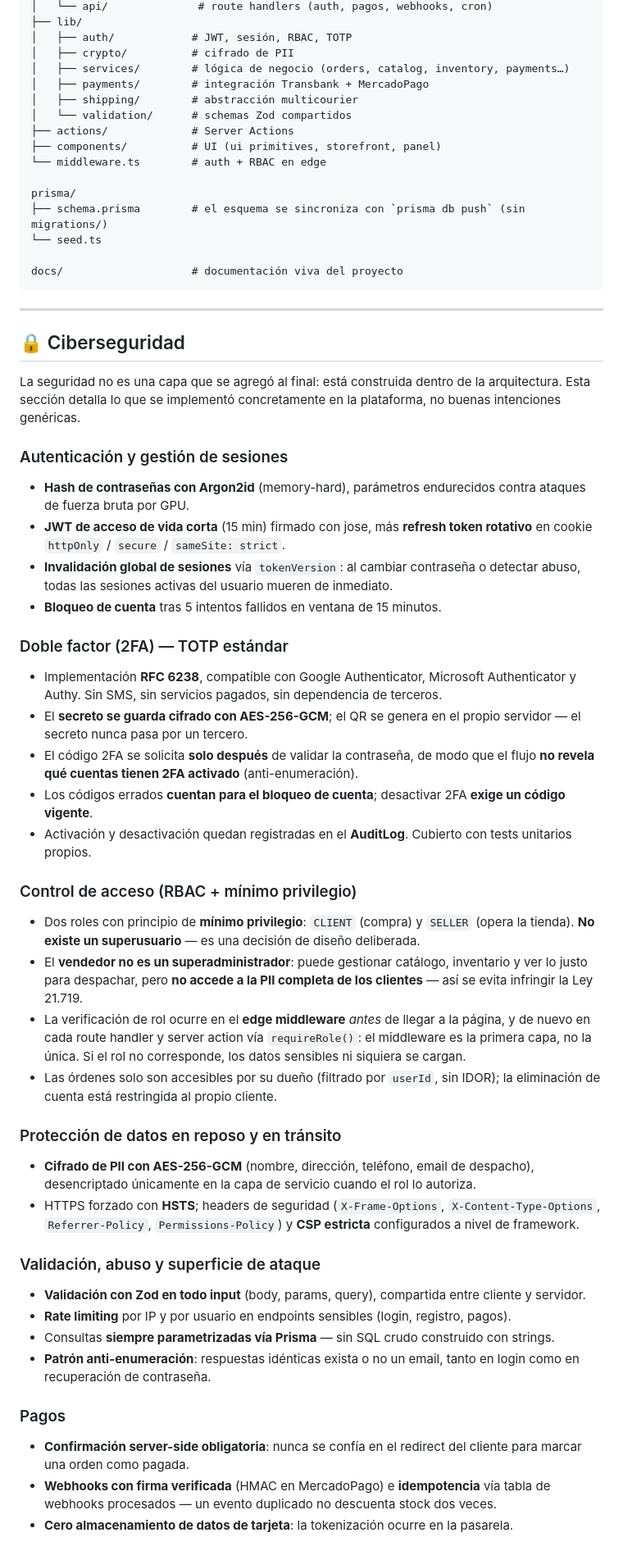
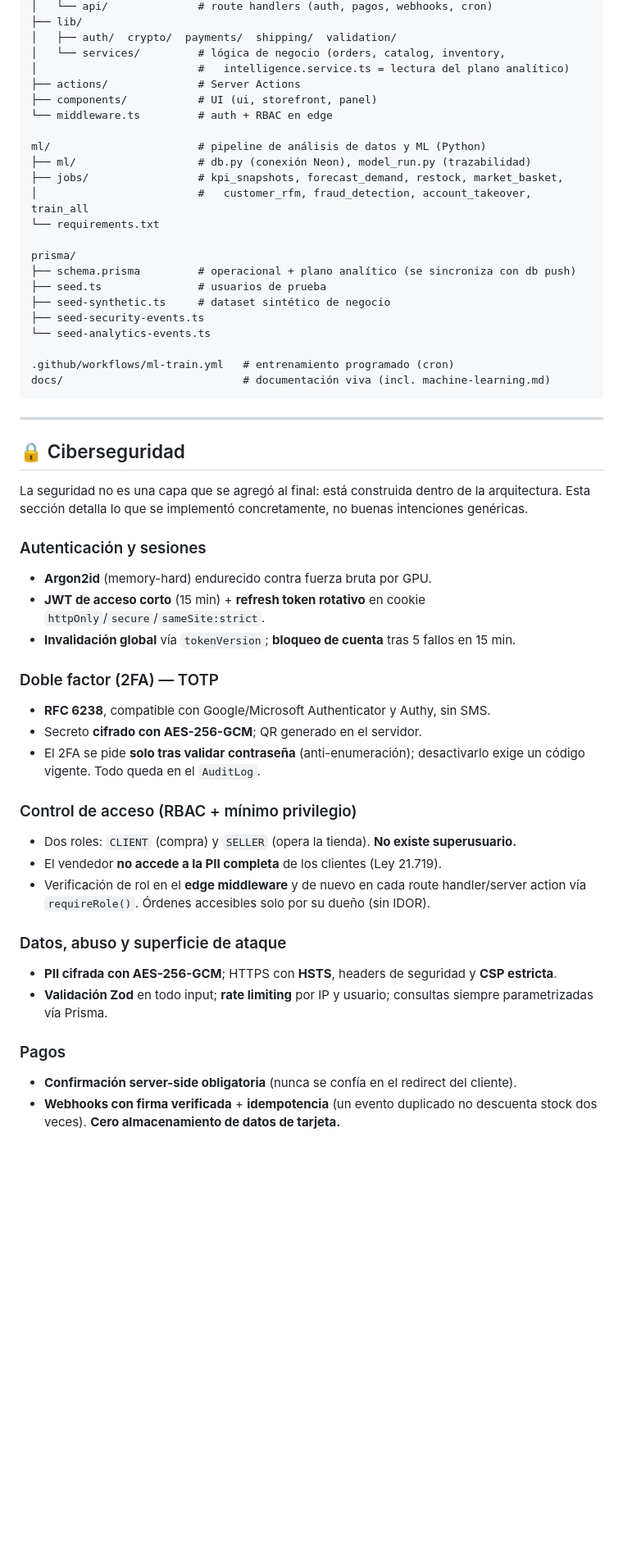
Before and after one commit to haruxvi/Hachiko_Store, a Markdown page: README.md, the part around one of its changes. Shown at 82% size. Drawn GitHub-style; blank space fills up the shorter version.

````diff
--- a/README.md
+++ b/README.md
@@ -224,59 +276,55 @@ src/
 │   └── api/              # route handlers (auth, pagos, webhooks, cron)
 ├── lib/
-│   ├── auth/            # JWT, sesión, RBAC, TOTP
-│   ├── crypto/          # cifrado de PII
-│   ├── services/        # lógica de negocio (orders, catalog, inventory, payments…)
-│   ├── payments/        # integración Transbank + MercadoPago
-│   ├── shipping/        # abstracción multicourier
-│   └── validation/      # schemas Zod compartidos
-├── actions/             # Server Actions
-├── components/          # UI (ui primitives, storefront, panel)
-└── middleware.ts        # auth + RBAC en edge
+│   ├── auth/  crypto/  payments/  shipping/  validation/
+│   └── services/         # lógica de negocio (orders, catalog, inventory,
+│                         #   intelligence.service.ts = lectura del plano analítico)
+├── actions/              # Server Actions
+├── components/           # UI (ui, storefront, panel)
+└── middleware.ts         # auth + RBAC en edge
+
+ml/                       # pipeline de análisis de datos y ML (Python)
+├── ml/                   # db.py (conexión Neon), model_run.py (trazabilidad)
+├── jobs/                 # kpi_snapshots, forecast_demand, restock, market_basket,
+│                         #   customer_rfm, fraud_detection, account_takeover, train_all
+└── requirements.txt
 
 prisma/
-├── schema.prisma        # el esquema se sincroniza con `prisma db push` (sin migrations/)
-└── seed.ts
+├── schema.prisma         # operacional + plano analítico (se sincroniza con db push)
+├── seed.ts               # usuarios de prueba
+├── seed-synthetic.ts     # dataset sintético de negocio
+├── seed-security-events.ts
+└── seed-analytics-events.ts
 
-docs/                    # documentación viva del proyecto
+.github/workflows/ml-train.yml   # entrenamiento programado (cron)
+docs/                            # documentación viva (incl. machine-learning.md)
 ```
 
 ---
 
 ## 🔒 Ciberseguridad
 
-La seguridad no es una capa que se agregó al final: está construida dentro de la arquitectura. Esta sección detalla lo que se implementó concretamente en la plataforma, no buenas intenciones genéricas.
+La seguridad no es una capa que se agregó al final: está construida dentro de la arquitectura. Esta sección detalla lo que se implementó concretamente, no buenas intenciones genéricas.
 
-### Autenticación y gestión de sesiones
-- **Hash de contraseñas con Argon2id** (memory-hard), parámetros endurecidos contra ataques de fuerza bruta por GPU.
-- **JWT de acceso de vida corta** (15 min) firmado con jose, más **refresh token rotativo** en cookie `httpOnly` / `secure` / `sameSite: strict`.
-- **Invalidación global de sesiones** vía `tokenVersion`: al cambiar contraseña o detectar abuso, todas las sesiones activas del usuario mueren de inmediato.
-- **Bloqueo de cuenta** tras 5 intentos fallidos en ventana de 15 minutos.
+### Autenticación y sesiones
+- **Argon2id** (memory-hard) endurecido contra fuerza bruta por GPU.
+- **JWT de acceso corto** (15 min) + **refresh token rotativo** en cookie `httpOnly`/`secure`/`sameSite:strict`.
+- **Invalidación global** vía `tokenVersion`; **bloqueo de cuenta** tras 5 fallos en 15 min.
 
-### Doble factor (2FA) — TOTP estándar
-- Implementación **RFC 6238**, compatible con Google Authenticator, Microsoft Authenticator y Authy. Sin SMS, sin servicios pagados, sin dependencia de terceros.
-- El **secreto se guarda cifrado con AES-256-GCM**; el QR se genera en el propio servidor — el secreto nunca pasa por un tercero.
-- El código 2FA se solicita **solo después** de validar la contraseña, de modo que el flujo **no revela qué cuentas tienen 2FA activado** (anti-enumeración).
-- Los códigos errados **cuentan para el bloqueo de cuenta**; desactivar 2FA **exige un código vigente**.
-- Activación y desactivación quedan registradas en el **AuditLog**. Cubierto con tests unitarios propios.
+### Doble factor (2FA) — TOTP
+- **RFC 6238**, compatible con Google/Microsoft Authenticator y Authy, sin SMS.
+- Secreto **cifrado con AES-256-GCM**; QR generado en el servidor.
+- El 2FA se pide **solo tras validar contraseña** (anti-enumeración); desactivarlo exige un código vigente. Todo queda en el `AuditLog`.
 
 ### Control de acceso (RBAC + mínimo privilegio)
-- Dos roles con principio de **mínimo privilegio**: `CLIENT` (compra) y `SELLER` (opera la tienda). **No existe un superusuario** — es una decisión de diseño deliberada.
-- El **vendedor no es un superadministrador**: puede gestionar catálogo, inventario y ver lo justo para despachar, pero **no accede a la PII completa de los clientes** — así se evita infringir la Ley 21.719.
-- La verificación de rol ocurre en el **edge middleware** *antes* de llegar a la página, y de nuevo en cada route handler y server action vía `requireRole()`: el middleware es la primera capa, no la única. Si el rol no corresponde, los datos sensibles ni siquiera se cargan.
-- Las órdenes solo son accesibles por su dueño (filtrado por `userId`, sin IDOR); la eliminación de cuenta está restringida al propio cliente.
+- Dos roles: `CLIENT` (compra) y `SELLER` (opera la tienda). **No existe superusuario.**
+- El vendedor **no accede a la PII completa** de los clientes (Ley 21.719).
+- Verificación de rol en el **edge middleware** y de nuevo en cada route handler/server action vía `requireRole()`. Órdenes accesibles solo por su dueño (sin IDOR).
 
-### Protección de datos en reposo y en tránsito
-- **Cifrado de PII con AES-256-GCM** (nombre, dirección, teléfono, email de despacho), desencriptado únicamente en la capa de servicio cuando el rol lo autoriza.
-- HTTPS forzado con **HSTS**; headers de seguridad (`X-Frame-Options`, `X-Content-Type-Options`, `Referrer-Policy`, `Permissions-Policy`) y **CSP estricta** configurados a nivel de framework.
-
-### Validación, abuso y superficie de ataque
-- **Validación con Zod en todo input** (body, params, query), compartida entre cliente y servidor.
-- **Rate limiting** por IP y por usuario en endpoints sensibles (login, registro, pagos).
-- Consultas **siempre parametrizadas vía Prisma** — sin SQL crudo construido con strings.
-- **Patrón anti-enumeración**: respuestas idénticas exista o no un email, tanto en login como en recuperación de contraseña.
+### Datos, abuso y superficie de ataque
+- **PII cifrada con AES-256-GCM**; HTTPS con **HSTS**, headers de seguridad y **CSP estricta**.
+- **Validación Zod** en todo input; **rate limiting** por IP y usuario; consultas siempre parametrizadas vía Prisma.
 
 ### Pagos
-- **Confirmación server-side obligatoria**: nunca se confía en el redirect del cliente para marcar una orden como pagada.
-- **Webhooks con firma verificada** (HMAC en MercadoPago) e **idempotencia** vía tabla de webhooks procesados — un evento duplicado no descuenta stock dos veces.
-- **Cero almacenamiento de datos de tarjeta**: la tokenización ocurre en la pasarela.
+- **Confirmación server-side obligatoria** (nunca se confía en el redirect del cliente).
+- **Webhooks con firma verificada** + **idempotencia** (un evento duplicado no descuenta stock dos veces). **Cero almacenamiento de datos de tarjeta.**
 
````
Also changed, not shown: other parts of README.md (+152 -99 lines).
